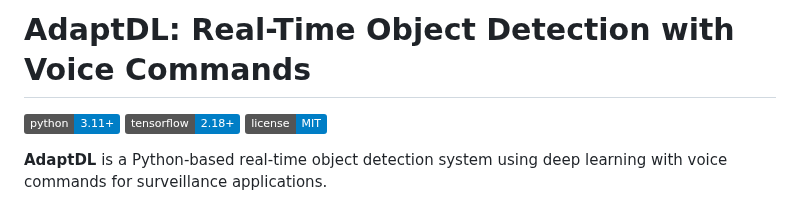
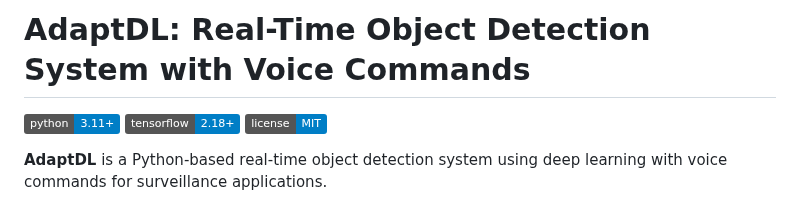
Before and after one commit to OCR-tech/AdaptDL, a Markdown page: README.md, the part around the change. GitHub-like rendering; badges without logos.

```diff
--- a/README.md
+++ b/README.md
@@ -1,4 +1,4 @@
-# AdaptDL: Real-Time Object Detection with Voice Commands
+# AdaptDL: Real-Time Object Detection System with Voice Commands
 
 ![Python](https://img.shields.io/badge/python-3.11%2B-blue)
 ![TensorFlow](https://img.shields.io/badge/tensorflow-2.18%2B-blue)
```
